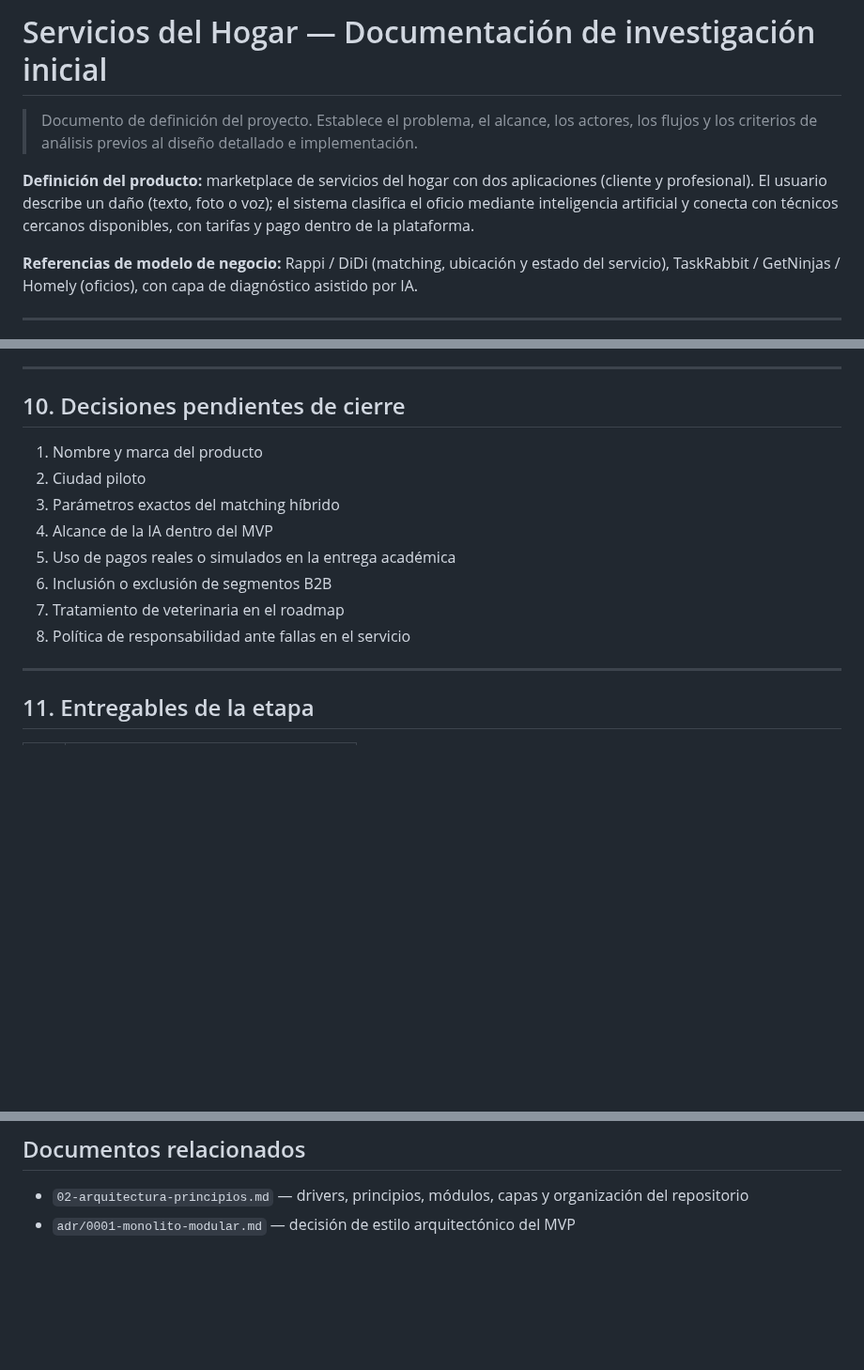
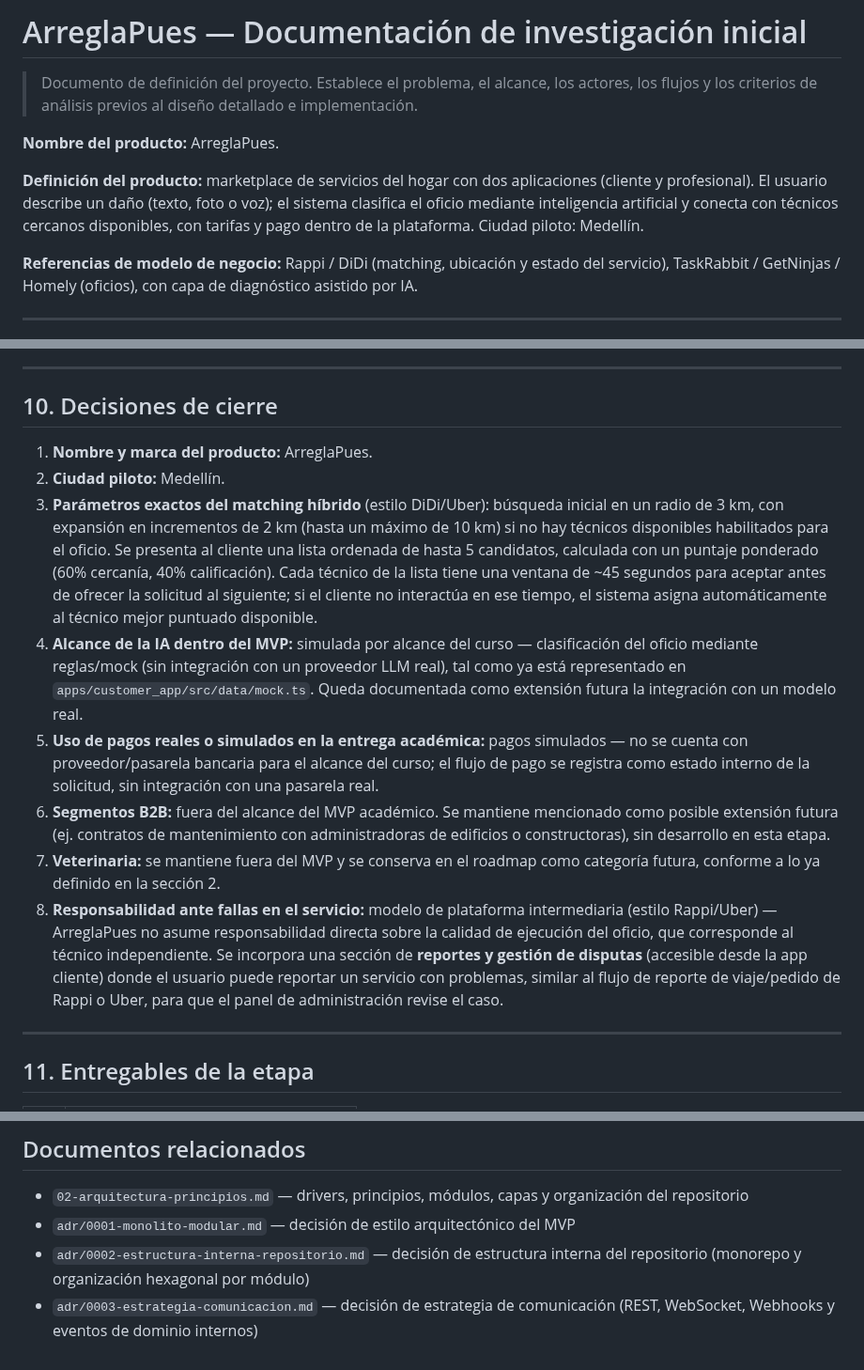
Before and after one commit to Diego-Exc/ARQ-APP-SRV, a Markdown page: docs/01-investigacion-inicial.md, 3 parts joined by grey strips. Shown at 94% size. Rendered like a GitHub page; blank space fills up the shorter version.

```diff
--- a/docs/01-investigacion-inicial.md
+++ b/docs/01-investigacion-inicial.md
@@ -1,8 +1,10 @@
-# Servicios del Hogar — Documentación de investigación inicial
+# ArreglaPues — Documentación de investigación inicial
 
 > Documento de definición del proyecto. Establece el problema, el alcance, los actores, los flujos y los criterios de análisis previos al diseño detallado e implementación.
 
-**Definición del producto:** marketplace de servicios del hogar con dos aplicaciones (cliente y profesional). El usuario describe un daño (texto, foto o voz); el sistema clasifica el oficio mediante inteligencia artificial y conecta con técnicos cercanos disponibles, con tarifas y pago dentro de la plataforma.
+**Nombre del producto:** ArreglaPues.
+
+**Definición del producto:** marketplace de servicios del hogar con dos aplicaciones (cliente y profesional). El usuario describe un daño (texto, foto o voz); el sistema clasifica el oficio mediante inteligencia artificial y conecta con técnicos cercanos disponibles, con tarifas y pago dentro de la plataforma. Ciudad piloto: Medellín.
 
 **Referencias de modelo de negocio:** Rappi / DiDi (matching, ubicación y estado del servicio), TaskRabbit / GetNinjas / Homely (oficios), con capa de diagnóstico asistido por IA.
 
@@ -243,16 +245,16 @@ Se distinguen el **precio del servicio** y la **comisión de la plataforma**.
 
 ---
 
-## 10. Decisiones pendientes de cierre
+## 10. Decisiones de cierre
 
-1. Nombre y marca del producto
-2. Ciudad piloto
-3. Parámetros exactos del matching híbrido
-4. Alcance de la IA dentro del MVP
-5. Uso de pagos reales o simulados en la entrega académica
-6. Inclusión o exclusión de segmentos B2B
-7. Tratamiento de veterinaria en el roadmap
-8. Política de responsabilidad ante fallas en el servicio
+1. **Nombre y marca del producto:** ArreglaPues.
+2. **Ciudad piloto:** Medellín.
+3. **Parámetros exactos del matching híbrido** (estilo DiDi/Uber): búsqueda inicial en un radio de 3 km, con expansión en incrementos de 2 km (hasta un máximo de 10 km) si no hay técnicos disponibles habilitados para el oficio. Se presenta al cliente una lista ordenada de hasta 5 candidatos, calculada con un puntaje ponderado (60% cercanía, 40% calificación). Cada técnico de la lista tiene una ventana de ~45 segundos para aceptar antes de ofrecer la solicitud al siguiente; si el cliente no interactúa en ese tiempo, el sistema asigna automáticamente al técnico mejor puntuado disponible.
+4. **Alcance de la IA dentro del MVP:** simulada por alcance del curso — clasificación del oficio mediante reglas/mock (sin integración con un proveedor LLM real), tal como ya está representado en `apps/customer_app/src/data/mock.ts`. Queda documentada como extensión futura la integración con un modelo real.
+5. **Uso de pagos reales o simulados en la entrega académica:** pagos simulados — no se cuenta con proveedor/pasarela bancaria para el alcance del curso; el flujo de pago se registra como estado interno de la solicitud, sin integración con una pasarela real.
+6. **Segmentos B2B:** fuera del alcance del MVP académico. Se mantiene mencionado como posible extensión futura (ej. contratos de mantenimiento con administradoras de edificios o constructoras), sin desarrollo en esta etapa.
+7. **Veterinaria:** se mantiene fuera del MVP y se conserva en el roadmap como categoría futura, conforme a lo ya definido en la sección 2.
+8. **Responsabilidad ante fallas en el servicio:** modelo de plataforma intermediaria (estilo Rappi/Uber) — ArreglaPues no asume responsabilidad directa sobre la calidad de ejecución del oficio, que corresponde al técnico independiente. Se incorpora una sección de **reportes y gestión de disputas** (accesible desde la app cliente) donde el usuario puede reportar un servicio con problemas, similar al flujo de reporte de viaje/pedido de Rappi o Uber, para que el panel de administración revise el caso.
 
 ---
 
@@ -291,3 +293,5 @@ Para el curso de Arquitectura de Software, el valor del entregable radica en la
 
 - `02-arquitectura-principios.md` — drivers, principios, módulos, capas y organización del repositorio
 - `adr/0001-monolito-modular.md` — decisión de estilo arquitectónico del MVP
+- `adr/0002-estructura-interna-repositorio.md` — decisión de estructura interna del repositorio (monorepo y organización hexagonal por módulo)
+- `adr/0003-estrategia-comunicacion.md` — decisión de estrategia de comunicación (REST, WebSocket, Webhooks y eventos de dominio internos)
```
Also changed, not shown: docs/02-arquitectura-principios.md (+18 -0 lines), docs/adr/0003-estrategia-comunicacion.md (added, +90 -0 lines), docs/diagrams/diagrama-c4-contenedores.png (added).
